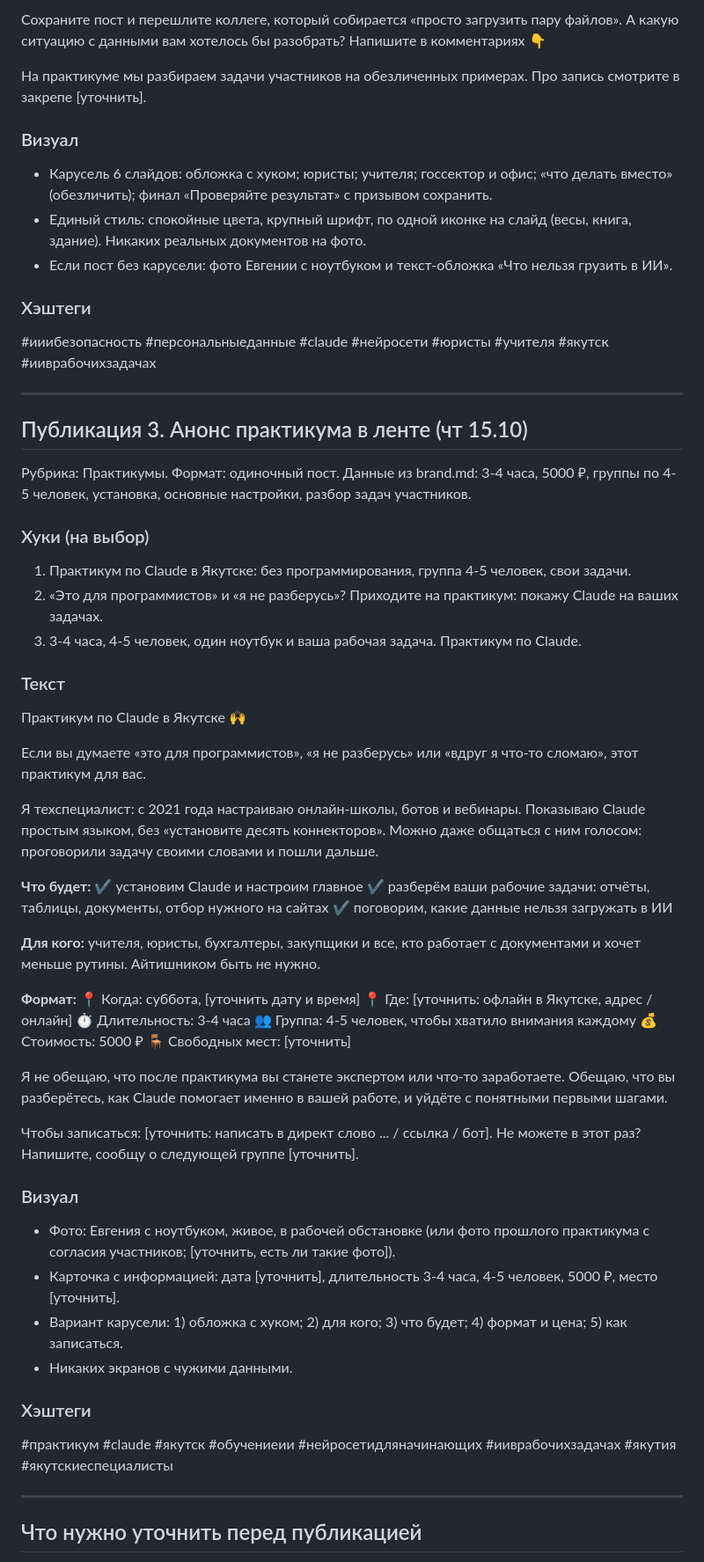
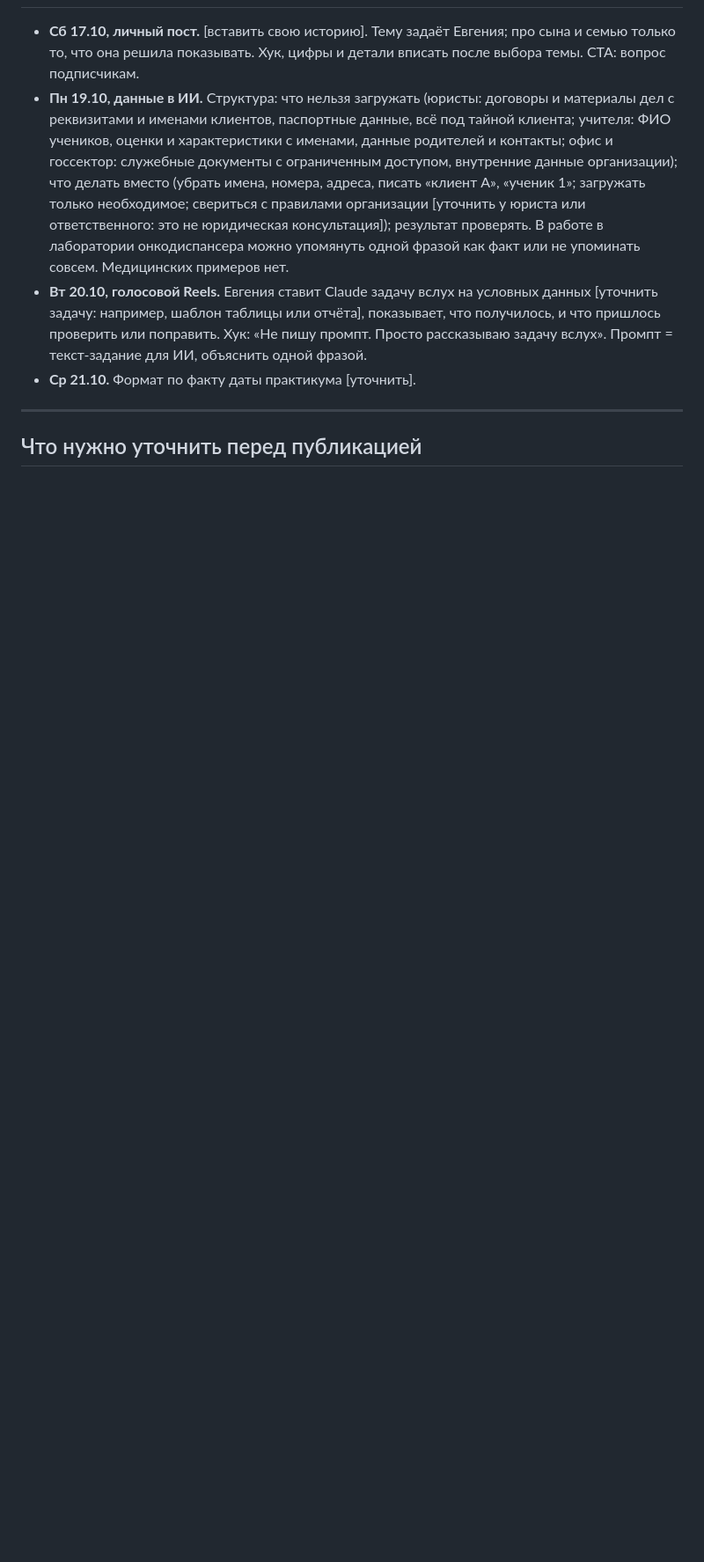
Before and after one commit to luginovaevgenia-boop/claude-praktikum, a Markdown page: content/plan-2026-10-15.md, the part around one of its changes. Shown at 88% size. Drawn GitHub-style; blank space fills up the shorter version.

```diff
--- a/content/plan-2026-10-15.md
+++ b/content/plan-2026-10-15.md
@@ -96,62 +176,7 @@
-Сохраните пост и перешлите коллеге, который собирается «просто загрузить пару файлов».
-А какую ситуацию с данными вам хотелось бы разобрать? Напишите в комментариях 👇
-
-На практикуме мы разбираем задачи участников на обезличенных примерах. Про запись смотрите в закрепе [уточнить].
-
-### Визуал
-- Карусель 6 слайдов: обложка с хуком; юристы; учителя; госсектор и офис; «что делать вместо» (обезличить); финал «Проверяйте результат» с призывом сохранить.
-- Единый стиль: спокойные цвета, крупный шрифт, по одной иконке на слайд (весы, книга, здание). Никаких реальных документов на фото.
-- Если пост без карусели: фото Евгении с ноутбуком и текст-обложка «Что нельзя грузить в ИИ».
-
-### Хэштеги
-#ииибезопасность #персональныеданные #claude #нейросети #юристы #учителя #якутск #ииврабочихзадачах
-
----
-
-## Публикация 3. Анонс практикума в ленте (чт 15.10)
-
-Рубрика: Практикумы. Формат: одиночный пост. Данные из brand.md: 3-4 часа, 5000 ₽, группы по 4-5 человек, установка, основные настройки, разбор задач участников.
-
-### Хуки (на выбор)
-1. Практикум по Claude в Якутске: без программирования, группа 4-5 человек, свои задачи.
-2. «Это для программистов» и «я не разберусь»? Приходите на практикум: покажу Claude на ваших задачах.
-3. 3-4 часа, 4-5 человек, один ноутбук и ваша рабочая задача. Практикум по Claude.
-
-### Текст
-Практикум по Claude в Якутске 🙌
-
-Если вы думаете «это для программистов», «я не разберусь» или «вдруг я что-то сломаю», этот практикум для вас.
-
-Я техспециалист: с 2021 года настраиваю онлайн-школы, ботов и вебинары. Показываю Claude простым языком, без «установите десять коннекторов». Можно даже общаться с ним голосом: проговорили задачу своими словами и пошли дальше.
-
-**Что будет:**
-✔️ установим Claude и настроим главное
-✔️ разберём ваши рабочие задачи: отчёты, таблицы, документы, отбор нужного на сайтах
-✔️ поговорим, какие данные нельзя загружать в ИИ
-
-**Для кого:** учителя, юристы, бухгалтеры, закупщики и все, кто работает с документами и хочет меньше рутины. Айтишником быть не нужно.
-
-**Формат:**
-📍 Когда: суббота, [уточнить дату и время]
-📍 Где: [уточнить: офлайн в Якутске, адрес / онлайн]
-⏱ Длительность: 3-4 часа
-👥 Группа: 4-5 человек, чтобы хватило внимания каждому
-💰 Стоимость: 5000 ₽
-🪑 Свободных мест: [уточнить]
-
-Я не обещаю, что после практикума вы станете экспертом или что-то заработаете. Обещаю, что вы разберётесь, как Claude помогает именно в вашей работе, и уйдёте с понятными первыми шагами.
-
-Чтобы записаться: [уточнить: написать в директ слово ... / ссылка / бот].
-Не можете в этот раз? Напишите, сообщу о следующей группе [уточнить].
-
-### Визуал
-- Фото: Евгения с ноутбуком, живое, в рабочей обстановке (или фото прошлого практикума с согласия участников; [уточнить, есть ли такие фото]).
-- Карточка с информацией: дата [уточнить], длительность 3-4 часа, 4-5 человек, 5000 ₽, место [уточнить].
-- Вариант карусели: 1) обложка с хуком; 2) для кого; 3) что будет; 4) формат и цена; 5) как записаться.
-- Никаких экранов с чужими данными.
-
-### Хэштеги
-#практикум #claude #якутск #обучениеии #нейросетидляначинающих #ииврабочихзадачах #якутия #якутскиеспециалисты
+- **Сб 17.10, личный пост.** [вставить свою историю]. Тему задаёт Евгения; про сына и семью только то, что она решила показывать. Хук, цифры и детали вписать после выбора темы. CTA: вопрос подписчикам.
+- **Пн 19.10, данные в ИИ.** Структура: что нельзя загружать (юристы: договоры и материалы дел с реквизитами и именами клиентов, паспортные данные, всё под тайной клиента; учителя: ФИО учеников, оценки и характеристики с именами, данные родителей и контакты; офис и госсектор: служебные документы с ограниченным доступом, внутренние данные организации); что делать вместо (убрать имена, номера, адреса, писать «клиент А», «ученик 1»; загружать только необходимое; свериться с правилами организации [уточнить у юриста или ответственного: это не юридическая консультация]); результат проверять. В работе в лаборатории онкодиспансера можно упомянуть одной фразой как факт или не упоминать совсем. Медицинских примеров нет.
+- **Вт 20.10, голосовой Reels.** Евгения ставит Claude задачу вслух на условных данных [уточнить задачу: например, шаблон таблицы или отчёта], показывает, что получилось, и что пришлось проверить или поправить. Хук: «Не пишу промпт. Просто рассказываю задачу вслух». Промпт = текст-задание для ИИ, объяснить одной фразой.
+- **Ср 21.10.** Формат по факту даты практикума [уточнить].
 
 ---
 
```
Also changed, not shown: other parts of content/plan-2026-10-15.md (+146 -65 lines).
